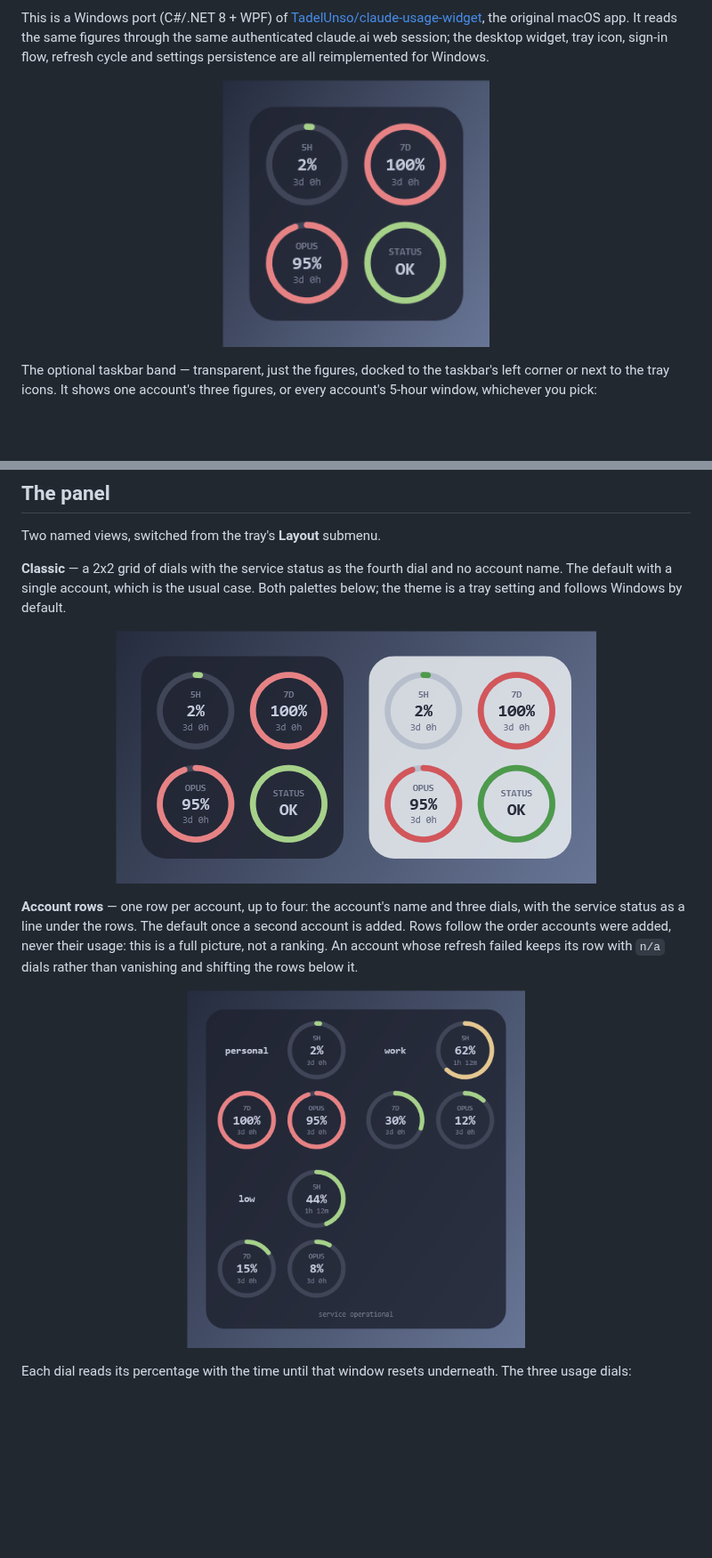
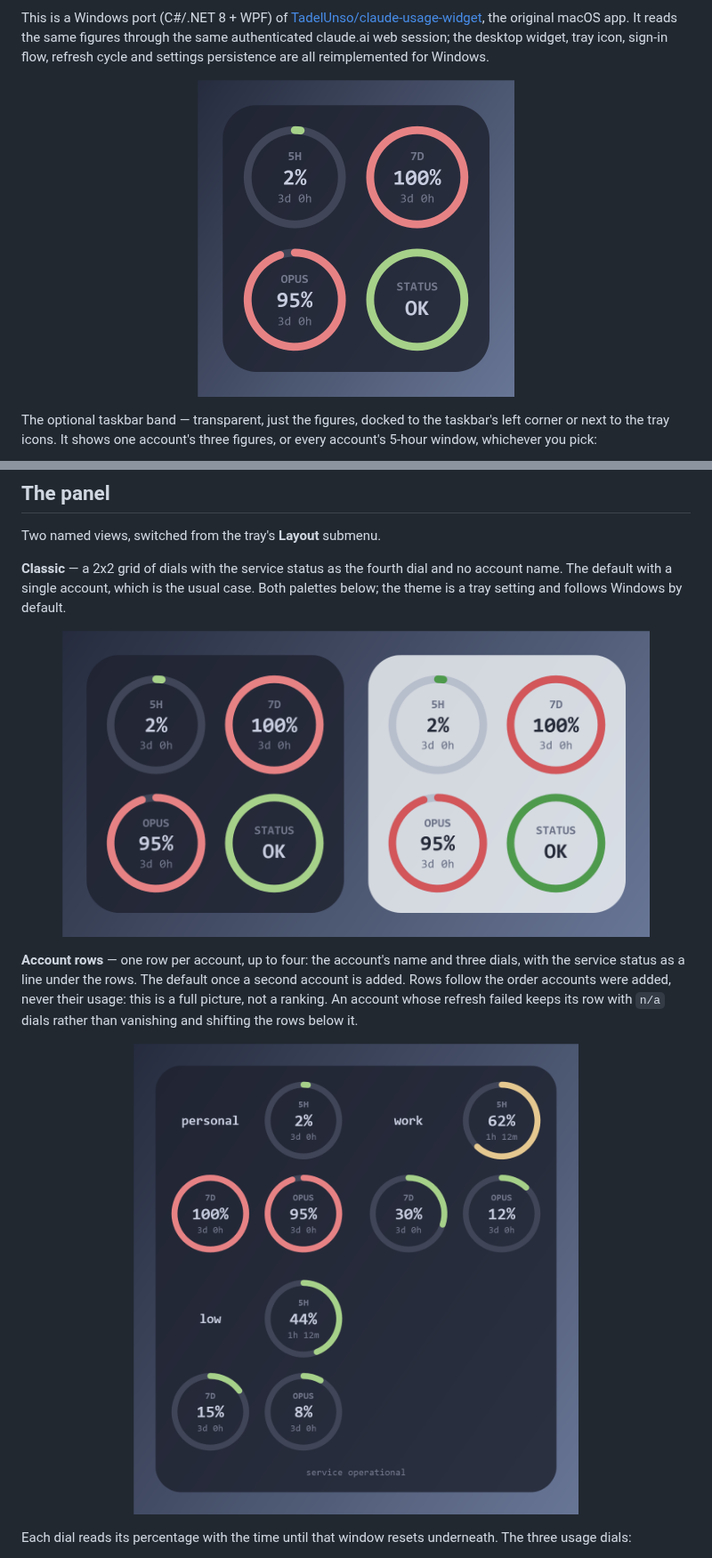
Before and after one commit to Reva1v/claude-usage-widget, a Markdown page: README.md, 2 parts joined by grey strips. Shown at 89% size. Drawn GitHub-style; pictures changed too: assets/account-rows.png, assets/themes.png, assets/widget.png; blank space fills up the shorter version.

```diff
--- a/README.md
+++ b/README.md
@@ -17,7 +17,7 @@ flow, refresh cycle and settings persistence are all reimplemented for
 Windows.
 
 <p align="center">
-  <img src="assets/widget.png" width="300" alt="Claude Usage Widget's panel">
+  <img src="assets/widget.png" width="356" alt="Claude Usage Widget's panel">
 </p>
 
 The optional taskbar band — transparent, just the figures, docked to the
@@ -39,7 +39,7 @@ case. Both palettes below; the theme is a tray setting and follows Windows by
 default.
 
 <p align="center">
-  <img src="assets/themes.png" width="540" alt="The classic panel in the dark and light themes">
+  <img src="assets/themes.png" width="660" alt="The classic panel in the dark and light themes">
 </p>
 
 **Account rows** — one row per account, up to four: the account's name and
@@ -50,7 +50,7 @@ refresh failed keeps its row with `n/a` dials rather than vanishing and
 shifting the rows below it.
 
 <p align="center">
-  <img src="assets/account-rows.png" width="380" alt="The panel with one row per account">
+  <img src="assets/account-rows.png" width="500" alt="The panel with one row per account">
 </p>
 
 Each dial reads its percentage with the time until that window resets
```
Also changed, not shown: other parts of README.md (+2 -1 lines), 1 other file.
